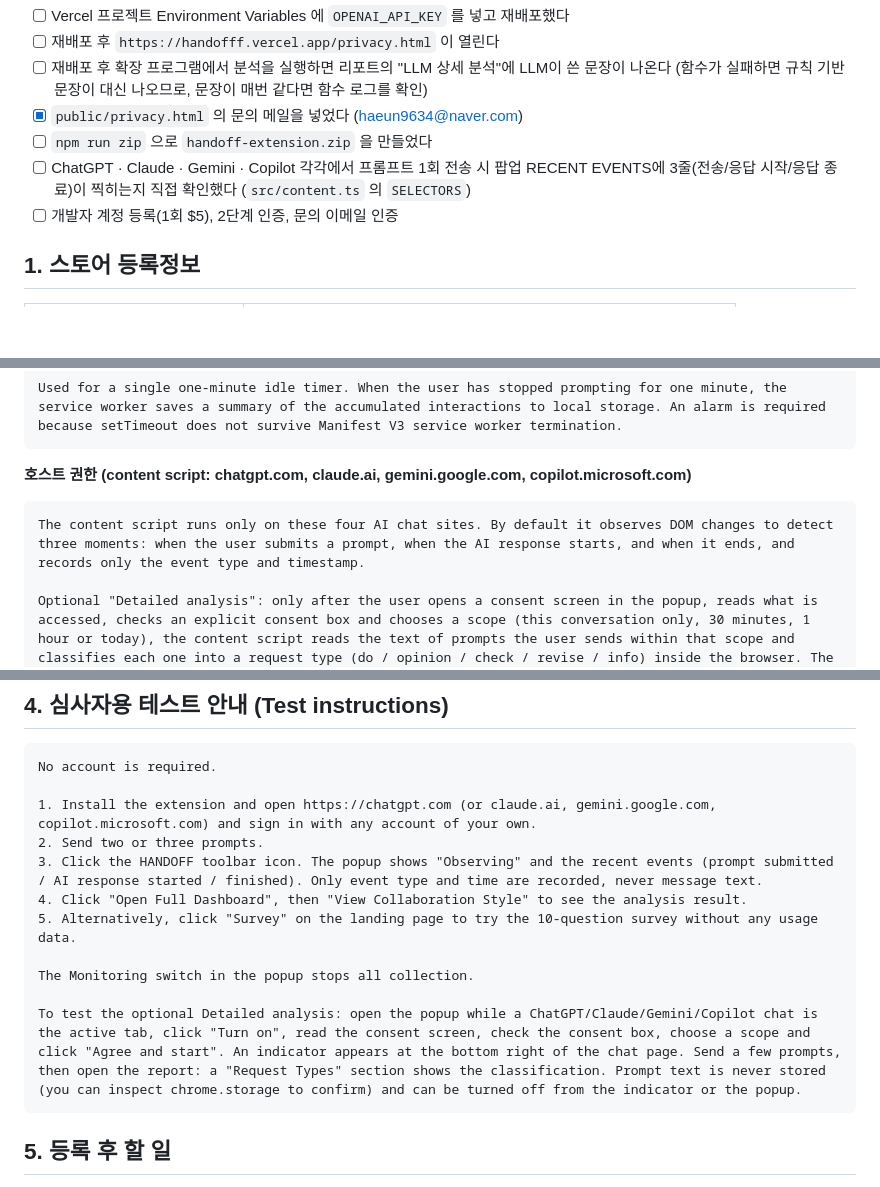
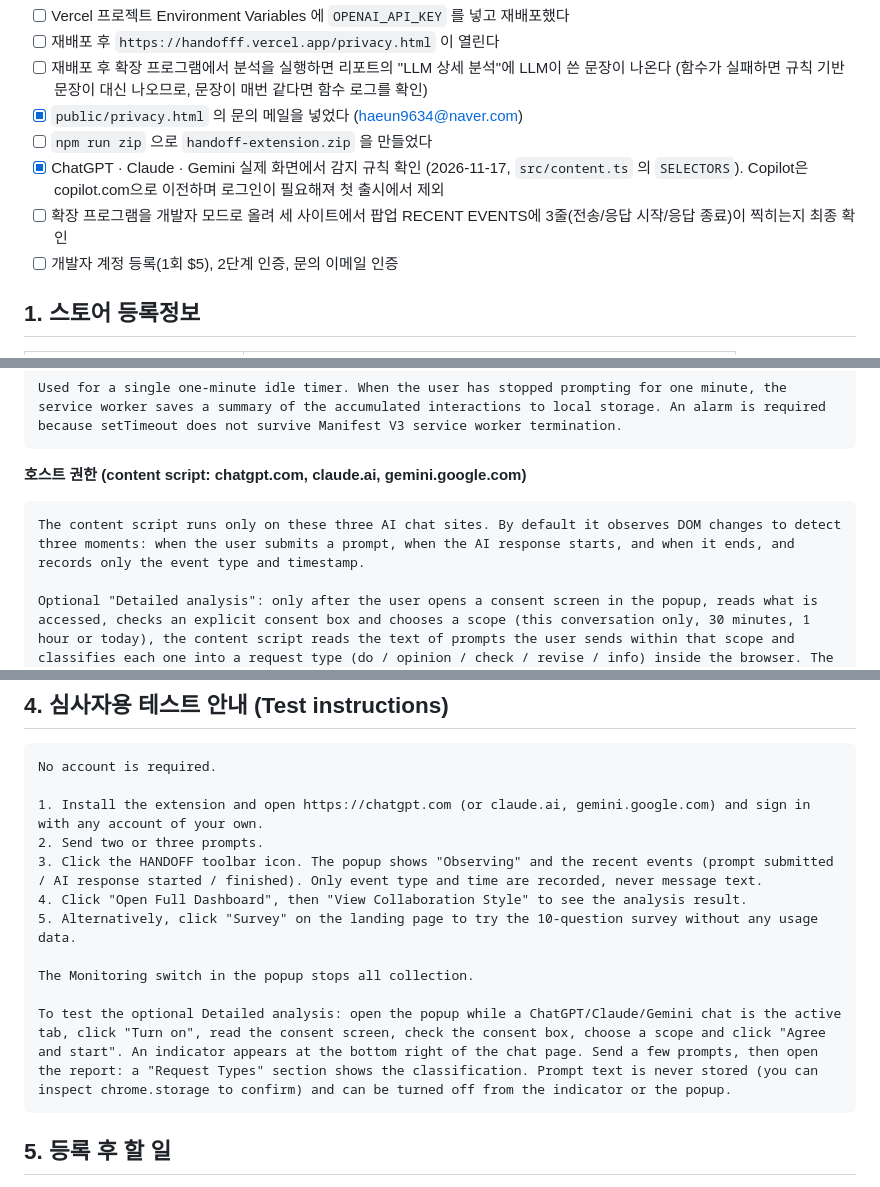
Before and after one commit to scoopAI-C3/C3_frontend, a Markdown page: store/STORE_LISTING.md, 3 parts joined by grey strips. Rendered like a GitHub page; blank space fills up the shorter version.

````diff
--- a/store/STORE_LISTING.md
+++ b/store/STORE_LISTING.md
@@ -12,7 +12,8 @@
 - [ ] 재배포 후 확장 프로그램에서 분석을 실행하면 리포트의 "LLM 상세 분석"에 LLM이 쓴 문장이 나온다 (함수가 실패하면 규칙 기반 문장이 대신 나오므로, 문장이 매번 같다면 함수 로그를 확인)
 - [x] `public/privacy.html` 의 문의 메일을 넣었다 (haeun9634@naver.com)
 - [ ] `npm run zip` 으로 `handoff-extension.zip` 을 만들었다
-- [ ] ChatGPT · Claude · Gemini · Copilot 각각에서 프롬프트 1회 전송 시 팝업 RECENT EVENTS에 3줄(전송/응답 시작/응답 종료)이 찍히는지 직접 확인했다 (`src/content.ts` 의 `SELECTORS`)
+- [x] ChatGPT · Claude · Gemini 실제 화면에서 감지 규칙 확인 (2026-11-17, `src/content.ts` 의 `SELECTORS`). Copilot은 copilot.com으로 이전하며 로그인이 필요해져 첫 출시에서 제외
+- [ ] 확장 프로그램을 개발자 모드로 올려 세 사이트에서 팝업 RECENT EVENTS에 3줄(전송/응답 시작/응답 종료)이 찍히는지 최종 확인
 - [ ] 개발자 계정 등록(1회 $5), 2단계 인증, 문의 이메일 인증
 
 ## 1. 스토어 등록정보
@@ -140,10 +141,10 @@ All user data is stored locally with this permission; there is no backend databa
 Used for a single one-minute idle timer. When the user has stopped prompting for one minute, the service worker saves a summary of the accumulated interactions to local storage. An alarm is required because setTimeout does not survive Manifest V3 service worker termination.
 ```
 
-**호스트 권한 (content script: chatgpt.com, claude.ai, gemini.google.com, copilot.microsoft.com)**
+**호스트 권한 (content script: chatgpt.com, claude.ai, gemini.google.com)**
 
 ```
-The content script runs only on these four AI chat sites. By default it observes DOM changes to detect three moments: when the user submits a prompt, when the AI response starts, and when it ends, and records only the event type and timestamp.
+The content script runs only on these three AI chat sites. By default it observes DOM changes to detect three moments: when the user submits a prompt, when the AI response starts, and when it ends, and records only the event type and timestamp.
 
 Optional "Detailed analysis": only after the user opens a consent screen in the popup, reads what is accessed, checks an explicit consent box and chooses a scope (this conversation only, 30 minutes, 1 hour or today), the content script reads the text of prompts the user sends within that scope and classifies each one into a request type (do / opinion / check / revise / info) inside the browser. The text is discarded immediately after classification and is never stored or transmitted; only the type label and character counts are kept locally. A visible indicator is shown on the page while it is active and lets the user turn it off. The scope expires automatically.
 
@@ -188,7 +189,7 @@ https://handofff.vercel.app/privacy.html
 ```
 No account is required.
 
-1. Install the extension and open https://chatgpt.com (or claude.ai, gemini.google.com, copilot.microsoft.com) and sign in with any account of your own.
+1. Install the extension and open https://chatgpt.com (or claude.ai, gemini.google.com) and sign in with any account of your own.
 2. Send two or three prompts.
 3. Click the HANDOFF toolbar icon. The popup shows "Observing" and the recent events (prompt submitted / AI response started / finished). Only event type and time are recorded, never message text.
 4. Click "Open Full Dashboard", then "View Collaboration Style" to see the analysis result.
@@ -196,7 +197,7 @@ No account is required.
 
 The Monitoring switch in the popup stops all collection.
 
-To test the optional Detailed analysis: open the popup while a ChatGPT/Claude/Gemini/Copilot chat is the active tab, click "Turn on", read the consent screen, check the consent box, choose a scope and click "Agree and start". An indicator appears at the bottom right of the chat page. Send a few prompts, then open the report: a "Request Types" section shows the classification. Prompt text is never stored (you can inspect chrome.storage to confirm) and can be turned off from the indicator or the popup.
+To test the optional Detailed analysis: open the popup while a ChatGPT/Claude/Gemini chat is the active tab, click "Turn on", read the consent screen, check the consent box, choose a scope and click "Agree and start". An indicator appears at the bottom right of the chat page. Send a few prompts, then open the report: a "Request Types" section shows the classification. Prompt text is never stored (you can inspect chrome.storage to confirm) and can be turned off from the indicator or the popup.
 ```
 
 ## 5. 등록 후 할 일
````
Also changed, not shown: other parts of store/STORE_LISTING.md (+6 -6 lines), README.md (+2 -2 lines), store/screenshots/01-popup.png, 7 other files.
